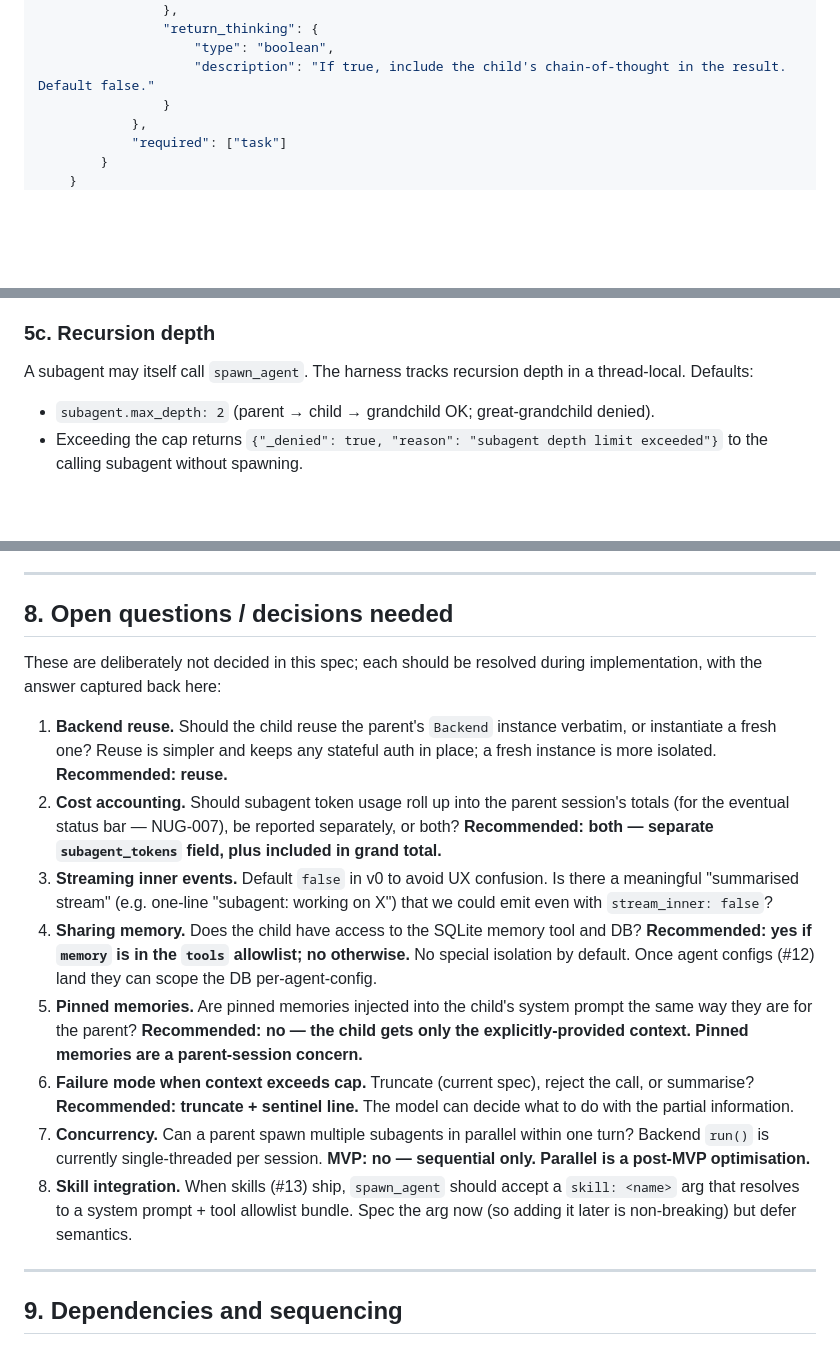
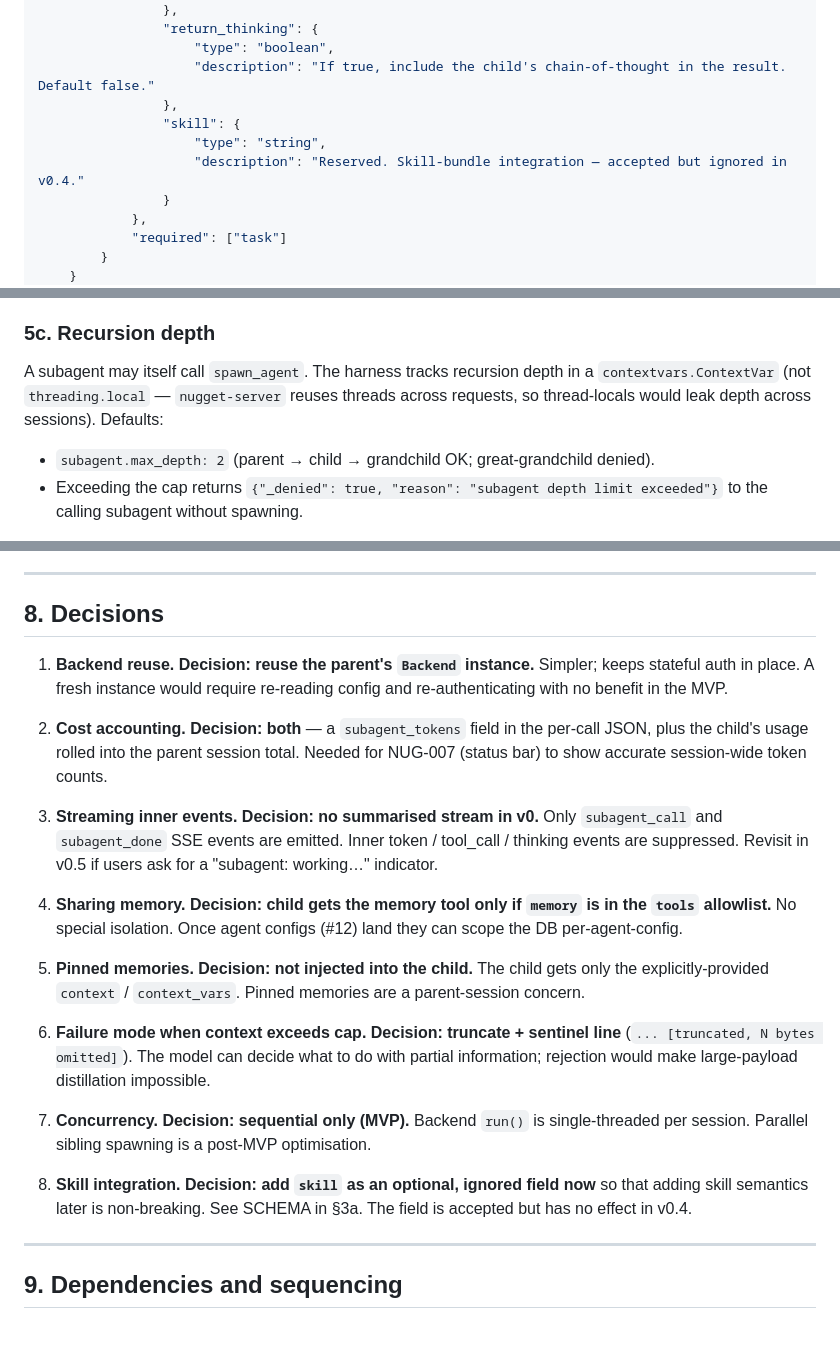
Before and after one commit to jamesbiederbeck/nugget, a Markdown page: tool_docs/SUBAGENT_SPEC.md, 3 parts joined by grey strips. Rendered like a GitHub page; blank space fills up the shorter version.

```diff
--- a/tool_docs/SUBAGENT_SPEC.md
+++ b/tool_docs/SUBAGENT_SPEC.md
@@ -162,6 +162,10 @@ SCHEMA = {
                 "return_thinking": {
                     "type": "boolean",
                     "description": "If true, include the child's chain-of-thought in the result. Default false."
+                },
+                "skill": {
+                    "type": "string",
+                    "description": "Reserved. Skill-bundle integration — accepted but ignored in v0.4."
                 }
             },
             "required": ["task"]
@@ -269,7 +273,9 @@ mode, web mode emits `tool_approval_request` with a `subagent: true` flag.
 ### 5c. Recursion depth
 
 A subagent may itself call `spawn_agent`. The harness tracks recursion depth in
-a thread-local. Defaults:
+a `contextvars.ContextVar` (not `threading.local` — `nugget-server` reuses
+threads across requests, so thread-locals would leak depth across sessions).
+Defaults:
 
 - `subagent.max_depth: 2` (parent → child → grandchild OK; great-grandchild
   denied).
@@ -317,40 +323,41 @@ All keys are optional; defaults baked into `Config.DEFAULTS`.
 
 ---
 
-## 8. Open questions / decisions needed
+## 8. Decisions
 
-These are deliberately not decided in this spec; each should be resolved
-during implementation, with the answer captured back here:
+1. **Backend reuse.** **Decision: reuse the parent's `Backend` instance.**
+   Simpler; keeps stateful auth in place. A fresh instance would require
+   re-reading config and re-authenticating with no benefit in the MVP.
 
-1. **Backend reuse.** Should the child reuse the parent's `Backend` instance
-   verbatim, or instantiate a fresh one? Reuse is simpler and keeps any
-   stateful auth in place; a fresh instance is more isolated. **Recommended:
-   reuse.**
-2. **Cost accounting.** Should subagent token usage roll up into the parent
-   session's totals (for the eventual status bar — NUG-007), be reported
-   separately, or both? **Recommended: both — separate `subagent_tokens`
-   field, plus included in grand total.**
-3. **Streaming inner events.** Default `false` in v0 to avoid UX confusion. Is
-   there a meaningful "summarised stream" (e.g. one-line "subagent: working on
-   X") that we could emit even with `stream_inner: false`?
-4. **Sharing memory.** Does the child have access to the SQLite memory tool
-   and DB? **Recommended: yes if `memory` is in the `tools` allowlist; no
-   otherwise.** No special isolation by default. Once agent configs (#12) land
-   they can scope the DB per-agent-config.
-5. **Pinned memories.** Are pinned memories injected into the child's system
-   prompt the same way they are for the parent? **Recommended: no — the child
-   gets only the explicitly-provided context. Pinned memories are a
-   parent-session concern.**
-6. **Failure mode when context exceeds cap.** Truncate (current spec), reject
-   the call, or summarise? **Recommended: truncate + sentinel line.** The
-   model can decide what to do with the partial information.
-7. **Concurrency.** Can a parent spawn multiple subagents in parallel within
-   one turn? Backend `run()` is currently single-threaded per session. **MVP:
-   no — sequential only. Parallel is a post-MVP optimisation.**
-8. **Skill integration.** When skills (#13) ship, `spawn_agent` should accept
-   a `skill: <name>` arg that resolves to a system prompt + tool allowlist
-   bundle. Spec the arg now (so adding it later is non-breaking) but defer
-   semantics.
+2. **Cost accounting.** **Decision: both** — a `subagent_tokens` field in the
+   per-call JSON, plus the child's usage rolled into the parent session total.
+   Needed for NUG-007 (status bar) to show accurate session-wide token counts.
+
+3. **Streaming inner events.** **Decision: no summarised stream in v0.** Only
+   `subagent_call` and `subagent_done` SSE events are emitted. Inner token /
+   tool_call / thinking events are suppressed. Revisit in v0.5 if users ask
+   for a "subagent: working…" indicator.
+
+4. **Sharing memory.** **Decision: child gets the memory tool only if `memory`
+   is in the `tools` allowlist.** No special isolation. Once agent configs
+   (#12) land they can scope the DB per-agent-config.
+
+5. **Pinned memories.** **Decision: not injected into the child.** The child
+   gets only the explicitly-provided `context` / `context_vars`. Pinned
+   memories are a parent-session concern.
+
+6. **Failure mode when context exceeds cap.** **Decision: truncate + sentinel
+   line** (`... [truncated, N bytes omitted]`). The model can decide what to
+   do with partial information; rejection would make large-payload distillation
+   impossible.
+
+7. **Concurrency.** **Decision: sequential only (MVP).** Backend `run()` is
+   single-threaded per session. Parallel sibling spawning is a post-MVP
+   optimisation.
+
+8. **Skill integration.** **Decision: add `skill` as an optional, ignored
+   field now** so that adding skill semantics later is non-breaking. See SCHEMA
+   in §3a. The field is accepted but has no effect in v0.4.
 
 ---
 
```
Also changed, not shown: planning/backlog.md (+10 -3 lines), planning/next-sprint.md (+10 -8 lines).
